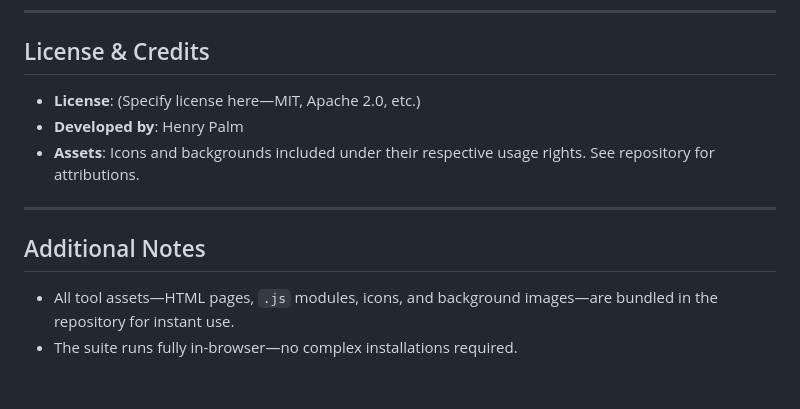
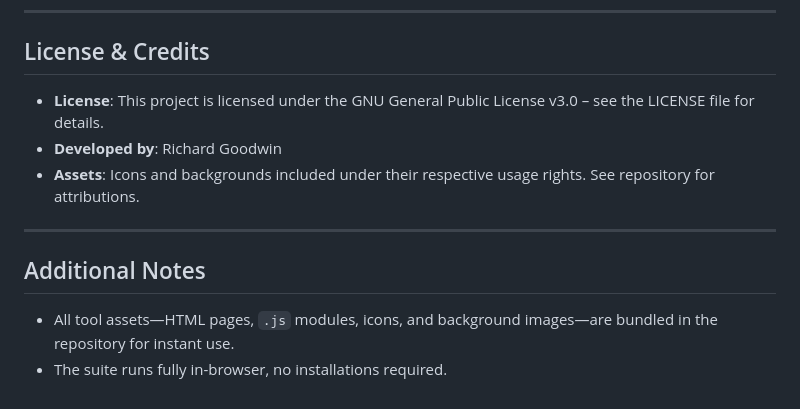
Before and after one commit to henrypalm/SpaceTruckerTools, a Markdown page: README.md, the part around the change. GitHub-like rendering.

```diff
--- a/README.md
+++ b/README.md
@@ -111,12 +111,13 @@ Please adhere to clean code practices, inline commenting, and descriptive commit
 
 ## License & Credits
 
-- **License**: (Specify license here—MIT, Apache 2.0, etc.)
-- **Developed by**: Henry Palm
+- **License**:  This project is licensed under the GNU General Public License v3.0 – see the LICENSE
+ file for details.
+- **Developed by**: Richard Goodwin
 - **Assets**: Icons and backgrounds included under their respective usage rights. See repository for attributions.
 
 ---
 
 ## Additional Notes
 - All tool assets—HTML pages, `.js` modules, icons, and background images—are bundled in the repository for instant use.
-- The suite runs fully in-browser—no complex installations required.
+- The suite runs fully in-browser, no installations required.
```
